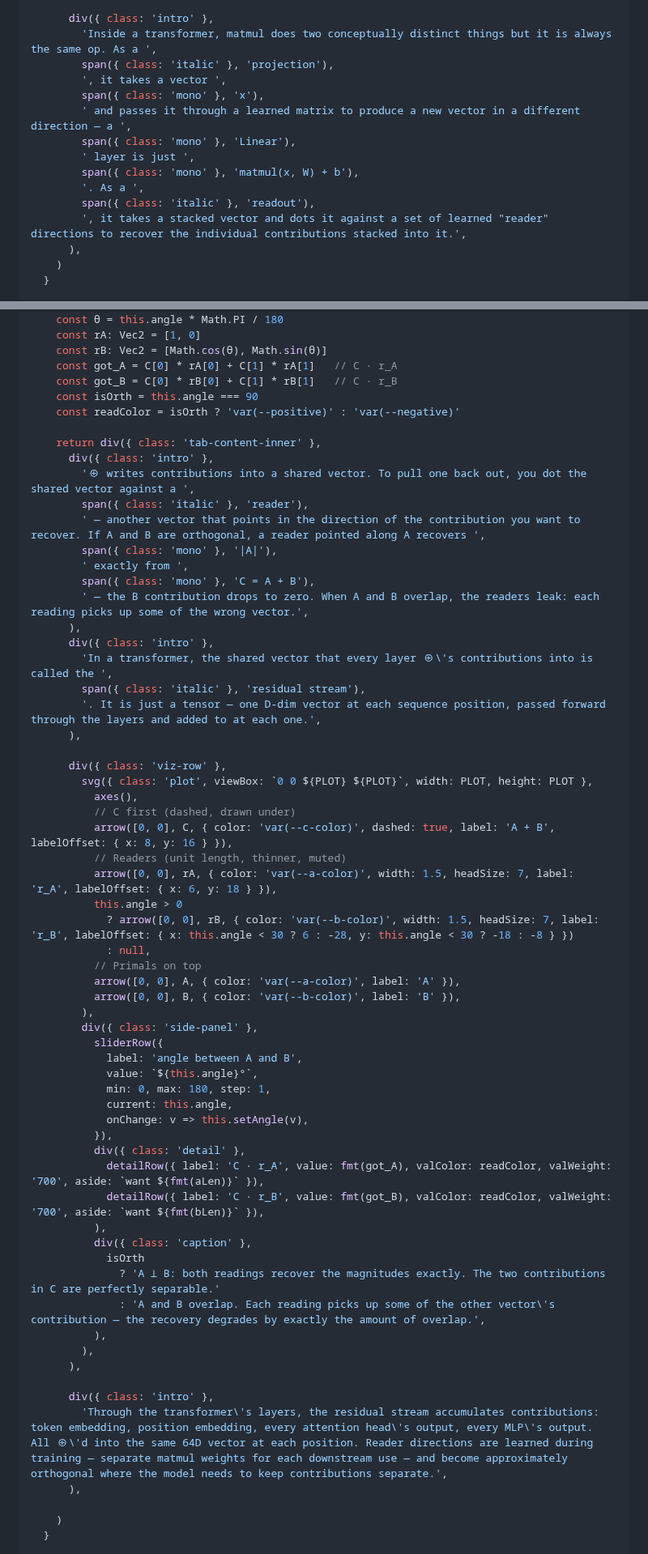
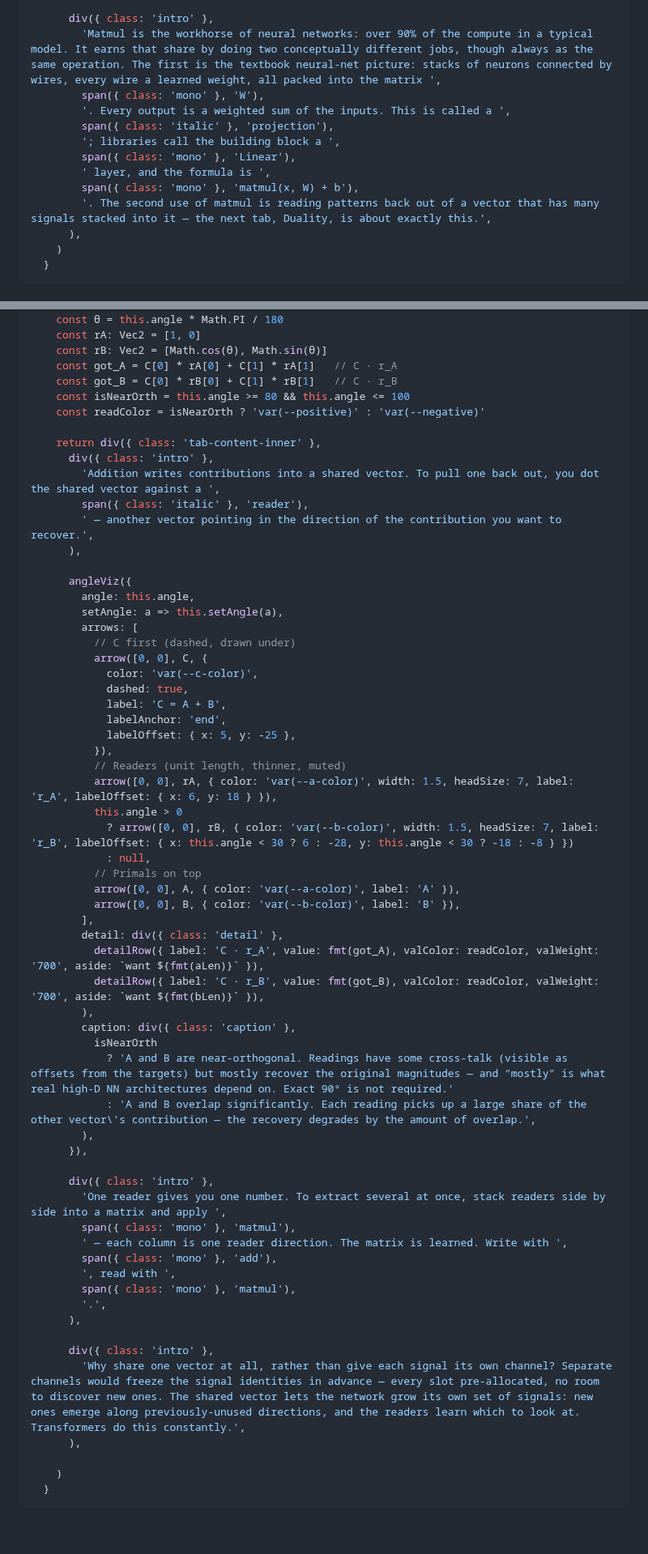
Before and after one commit to typebulb/tensorgrad, a Markdown page: typebulbs/tensors.bulb.md, 2 parts joined by grey strips. Shown at 81% size. Drawn GitHub-style; blank space fills up the shorter version.

```diff
--- a/typebulbs/tensors.bulb.md
+++ b/typebulbs/tensors.bulb.md
@@ -720,17 +789,15 @@ class MatmulSection extends ModeSection {
       ),
 
       div({ class: 'intro' },
-        'Inside a transformer, matmul does two conceptually distinct things but it is always the same op. As a ',
+        'Matmul is the workhorse of neural networks: over 90% of the compute in a typical model. It earns that share by doing two conceptually different jobs, though always as the same operation. The first is the textbook neural-net picture: stacks of neurons connected by wires, every wire a learned weight, all packed into the matrix ',
+        span({ class: 'mono' }, 'W'),
+        '. Every output is a weighted sum of the inputs. This is called a ',
         span({ class: 'italic' }, 'projection'),
-        ', it takes a vector ',
-        span({ class: 'mono' }, 'x'),
-        ' and passes it through a learned matrix to produce a new vector in a different direction — a ',
+        '; libraries call the building block a ',
         span({ class: 'mono' }, 'Linear'),
-        ' layer is just ',
+        ' layer, and the formula is ',
         span({ class: 'mono' }, 'matmul(x, W) + b'),
-        '. As a ',
-        span({ class: 'italic' }, 'readout'),
-        ', it takes a stacked vector and dots it against a set of learned "reader" directions to recover the individual contributions stacked into it.',
+        '. The second use of matmul is reading patterns back out of a vector that has many signals stacked into it — the next tab, Duality, is about exactly this.',
       ),
     )
   }
@@ -844,30 +911,28 @@ class DualitySection extends ModeSection {
     const rB: Vec2 = [Math.cos(θ), Math.sin(θ)]
     const got_A = C[0] * rA[0] + C[1] * rA[1]   // C · r_A
     const got_B = C[0] * rB[0] + C[1] * rB[1]   // C · r_B
-    const isOrth = this.angle === 90
-    const readColor = isOrth ? 'var(--positive)' : 'var(--negative)'
+    const isNearOrth = this.angle >= 80 && this.angle <= 100
+    const readColor = isNearOrth ? 'var(--positive)' : 'var(--negative)'
 
     return div({ class: 'tab-content-inner' },
       div({ class: 'intro' },
-        '⊕ writes contributions into a shared vector. To pull one back out, you dot the shared vector against a ',
+        'Addition writes contributions into a shared vector. To pull one back out, you dot the shared vector against a ',
         span({ class: 'italic' }, 'reader'),
-        ' — another vector that points in the direction of the contribution you want to recover. If A and B are orthogonal, a reader pointed along A recovers ',
-        span({ class: 'mono' }, '|A|'),
-        ' exactly from ',
-        span({ class: 'mono' }, 'C = A + B'),
-        ' — the B contribution drops to zero. When A and B overlap, the readers leak: each reading picks up some of the wrong vector.',
-      ),
-      div({ class: 'intro' },
-        'In a transformer, the shared vector that every layer ⊕\'s contributions into is called the ',
-        span({ class: 'italic' }, 'residual stream'),
-        '. It is just a tensor — one D-dim vector at each sequence position, passed forward through the layers and added to at each one.',
-      ),
-
-      div({ class: 'viz-row' },
-        svg({ class: 'plot', viewBox: `0 0 ${PLOT} ${PLOT}`, width: PLOT, height: PLOT },
-          axes(),
+        ' — another vector pointing in the direction of the contribution you want to recover.',
+      ),
+
+      angleViz({
+        angle: this.angle,
+        setAngle: a => this.setAngle(a),
+        arrows: [
           // C first (dashed, drawn under)
-          arrow([0, 0], C, { color: 'var(--c-color)', dashed: true, label: 'A + B', labelOffset: { x: 8, y: 16 } }),
+          arrow([0, 0], C, {
+            color: 'var(--c-color)',
+            dashed: true,
+            label: 'C = A + B',
+            labelAnchor: 'end',
+            labelOffset: { x: 5, y: -25 },
+          }),
           // Readers (unit length, thinner, muted)
           arrow([0, 0], rA, { color: 'var(--a-color)', width: 1.5, headSize: 7, label: 'r_A', labelOffset: { x: 6, y: 18 } }),
           this.angle > 0
@@ -876,29 +941,30 @@ class DualitySection extends ModeSection {
           // Primals on top
           arrow([0, 0], A, { color: 'var(--a-color)', label: 'A' }),
           arrow([0, 0], B, { color: 'var(--b-color)', label: 'B' }),
+        ],
+        detail: div({ class: 'detail' },
+          detailRow({ label: 'C · r_A', value: fmt(got_A), valColor: readColor, valWeight: '700', aside: `want ${fmt(aLen)}` }),
+          detailRow({ label: 'C · r_B', value: fmt(got_B), valColor: readColor, valWeight: '700', aside: `want ${fmt(bLen)}` }),
         ),
-        div({ class: 'side-panel' },
-          sliderRow({
-            label: 'angle between A and B',
-            value: `${this.angle}°`,
-            min: 0, max: 180, step: 1,
-            current: this.angle,
-            onChange: v => this.setAngle(v),
-          }),
-          div({ class: 'detail' },
-            detailRow({ label: 'C · r_A', value: fmt(got_A), valColor: readColor, valWeight: '700', aside: `want ${fmt(aLen)}` }),
-            detailRow({ label: 'C · r_B', value: fmt(got_B), valColor: readColor, valWeight: '700', aside: `want ${fmt(bLen)}` }),
-          ),
-          div({ class: 'caption' },
-            isOrth
-              ? 'A ⊥ B: both readings recover the magnitudes exactly. The two contributions in C are perfectly separable.'
-              : 'A and B overlap. Each reading picks up some of the other vector\'s contribution — the recovery degrades by exactly the amount of overlap.',
-          ),
+        caption: div({ class: 'caption' },
+          isNearOrth
+            ? 'A and B are near-orthogonal. Readings have some cross-talk (visible as offsets from the targets) but mostly recover the original magnitudes — and "mostly" is what real high-D NN architectures depend on. Exact 90° is not required.'
+            : 'A and B overlap significantly. Each reading picks up a large share of the other vector\'s contribution — the recovery degrades by the amount of overlap.',
         ),
-      ),
-
-      div({ class: 'intro' },
-        'Through the transformer\'s layers, the residual stream accumulates contributions: token embedding, position embedding, every attention head\'s output, every MLP\'s output. All ⊕\'d into the same 64D vector at each position. Reader directions are learned during training — separate matmul weights for each downstream use — and become approximately orthogonal where the model needs to keep contributions separate.',
+      }),
+
+      div({ class: 'intro' },
+        'One reader gives you one number. To extract several at once, stack readers side by side into a matrix and apply ',
+        span({ class: 'mono' }, 'matmul'),
+        ' — each column is one reader direction. The matrix is learned. Write with ',
+        span({ class: 'mono' }, 'add'),
+        ', read with ',
+        span({ class: 'mono' }, 'matmul'),
+        '.',
+      ),
+
+      div({ class: 'intro' },
+        'Why share one vector at all, rather than give each signal its own channel? Separate channels would freeze the signal identities in advance — every slot pre-allocated, no room to discover new ones. The shared vector lets the network grow its own set of signals: new ones emerge along previously-unused directions, and the readers learn which to look at. Transformers do this constantly.',
       ),
 
     )
```
Also changed, not shown: other parts of typebulbs/tensors.bulb.md (+219 -146 lines).
